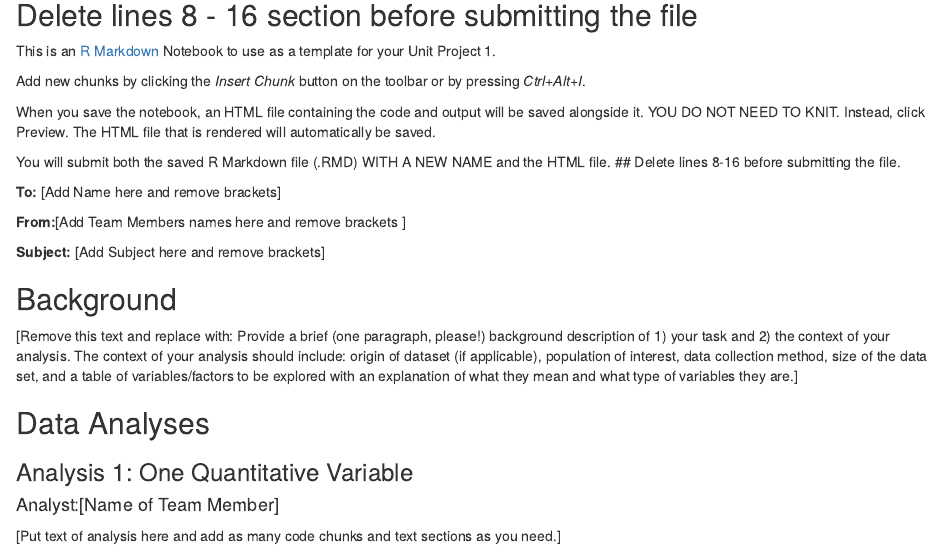
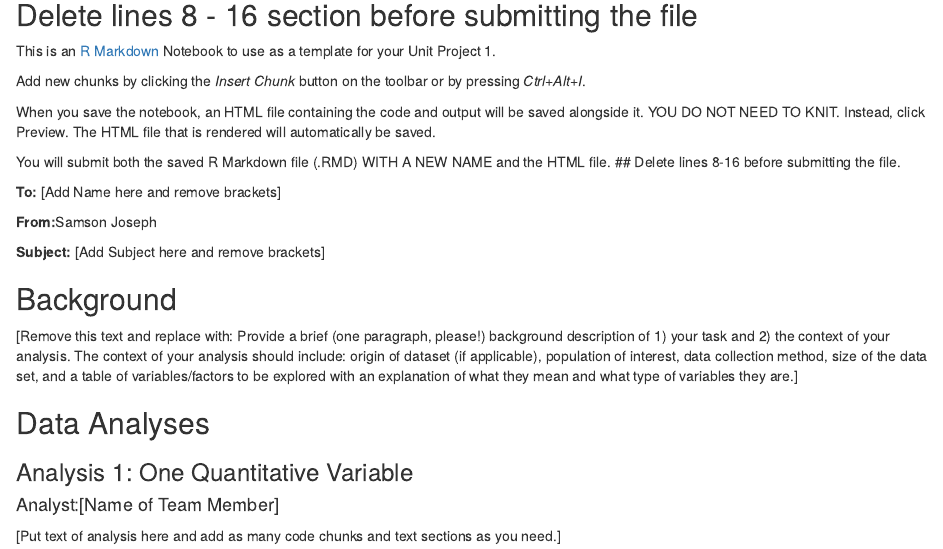
Before and after one commit to sjoseph125/314_Proj_Repo, an R Markdown document (Project_markdown.Rmd): the page in a window 1100 px wide, from 80 px down. Rendered offline with R 4.5, knitr and Pandoc, with nearby package versions.

Commit message:
edited header

```diff
--- a/Project_markdown.Rmd
+++ b/Project_markdown.Rmd
@@ -17,7 +17,7 @@ You will submit both the saved R Markdown file (.RMD) WITH A NEW NAME and the HT
 
 **To:** [Add Name here and remove brackets]
 
-**From:**[Add Team Members names here and remove brackets ]
+**From:**Samson Joseph
 
 **Subject:** [Add Subject here and remove brackets]
 
```
